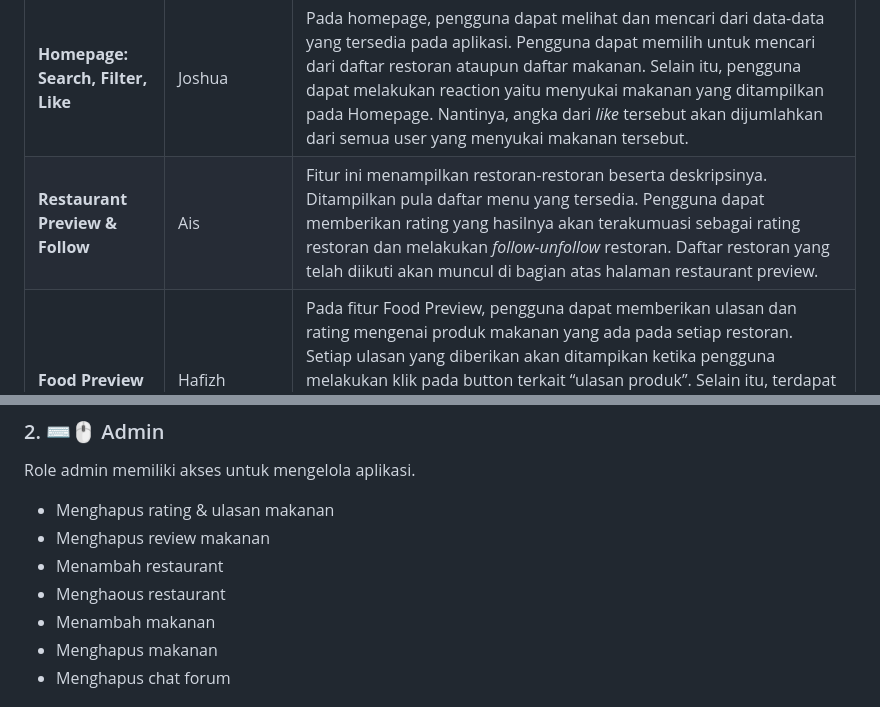
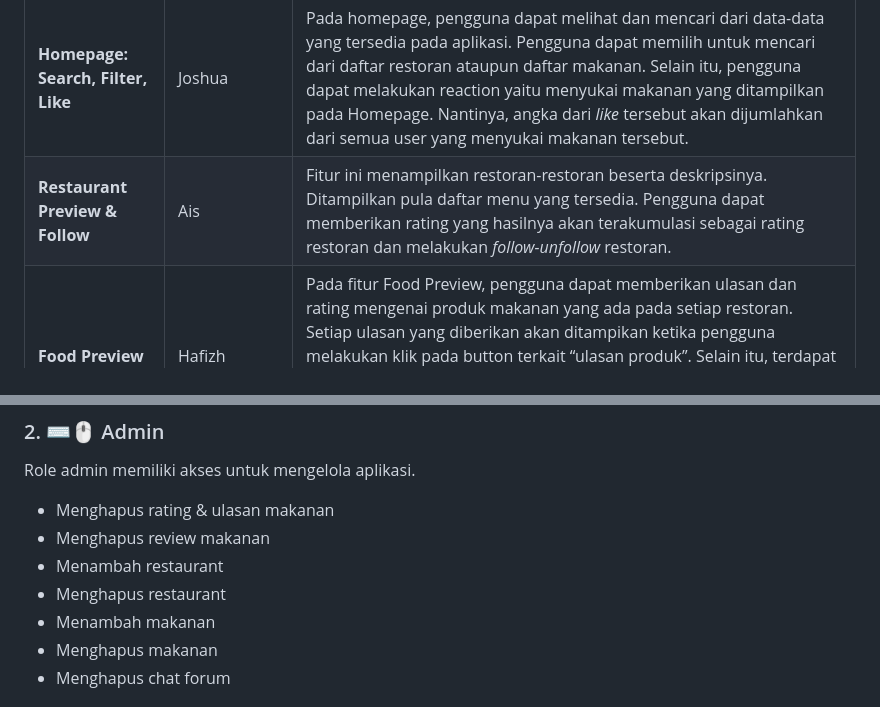
Before and after one commit to PBP-F10/GolekMakanRek, a Markdown page: README.md, 2 parts joined by grey strips. Rendered like a GitHub page.

Commit message:
benerin readme

```diff
--- a/README.md
+++ b/README.md
@@ -29,7 +29,7 @@ Berikut adalah daftar modul yang akan di-implementasikan:
 | **Autentikasi & Admin** | All | **Autentikasi:** Berperan mengatur Registrasi dan Login akun pengguna dan admin. <br> **Admin:** Berperan dalam mengelola konten aplikasi. Admin memiliki hak untuk menambahkan, menghapus, dan mengubah data restoran atau makanan. Selain itu, Admin juga dapat mengawasi dan memoderasi ulasan pengguna. |
 | **User Dashboard** | Bram | Berisikan informasi pengguna seperti nama, umur, nomor handphone, dan alamat. Pengguna juga dapat mengedit informasi pribadinya. |
 | **Homepage: Search, Filter, Like** | Joshua | Pada homepage, pengguna dapat melihat dan mencari dari data-data yang tersedia pada aplikasi. Pengguna dapat memilih untuk mencari dari daftar restoran ataupun daftar makanan. Selain itu, pengguna dapat melakukan reaction yaitu menyukai makanan yang ditampilkan pada Homepage. Nantinya, angka dari *like* tersebut akan dijumlahkan dari semua user yang menyukai makanan tersebut. |
-| **Restaurant Preview & Follow** | Ais | Fitur ini menampilkan restoran-restoran beserta deskripsinya. Ditampilkan pula daftar menu yang tersedia. Pengguna dapat memberikan rating yang hasilnya akan terakumuasi sebagai rating restoran dan melakukan _follow-unfollow_ restoran. Daftar restoran yang telah diikuti akan muncul di bagian atas halaman restaurant preview. |
+| **Restaurant Preview & Follow** | Ais | Fitur ini menampilkan restoran-restoran beserta deskripsinya. Ditampilkan pula daftar menu yang tersedia. Pengguna dapat memberikan rating yang hasilnya akan terakumulasi sebagai rating restoran dan melakukan _follow-unfollow_ restoran. |
 | **Food Preview** | Hafizh | Pada fitur Food Preview, pengguna dapat memberikan ulasan dan rating mengenai produk makanan yang ada pada setiap restoran. Setiap ulasan yang diberikan akan ditampikan ketika pengguna melakukan klik pada button terkait “ulasan produk”. Selain itu, terdapat penghitungan rating yang memungkinkan hasil rata-rata dari setiap rating yang diberikan pengguna akan ditampilkan pada masing-masing produk makanan. |
 | **Wishlist** | Falah | Pengguna dapat menambahkan suatu makanan ke dalam daftar berupa wishlist. Daftar ini berisikan makanan-makanan yang diinginkan pengguna. Pengguna dapat melihat daftar tersebut dan mengedit daftarnya seperti menambahkan makanan lainnya dan juga menghapus suatu makanan dari wishlist. |
 | **Forum Kuliner** | Kaindra | Antar para pengguna dapat melakukan komunikasi dalam bentuk forum yang dibuat. Sebagai contoh, Pengguna A membuka topik pembicaraan di forum. Nantinya, Pengguna B atau Pengguna lainnya dapat ikut mengikuti forum tersebut dengan melakukan reply. |
@@ -53,7 +53,7 @@ Role admin memiliki akses untuk mengelola aplikasi.
 - Menghapus rating & ulasan makanan
 - Menghapus review makanan
 - Menambah restaurant
-- Menghaous restaurant
+- Menghapus restaurant
 - Menambah makanan
 - Menghapus makanan
 - Menghapus chat forum
```
